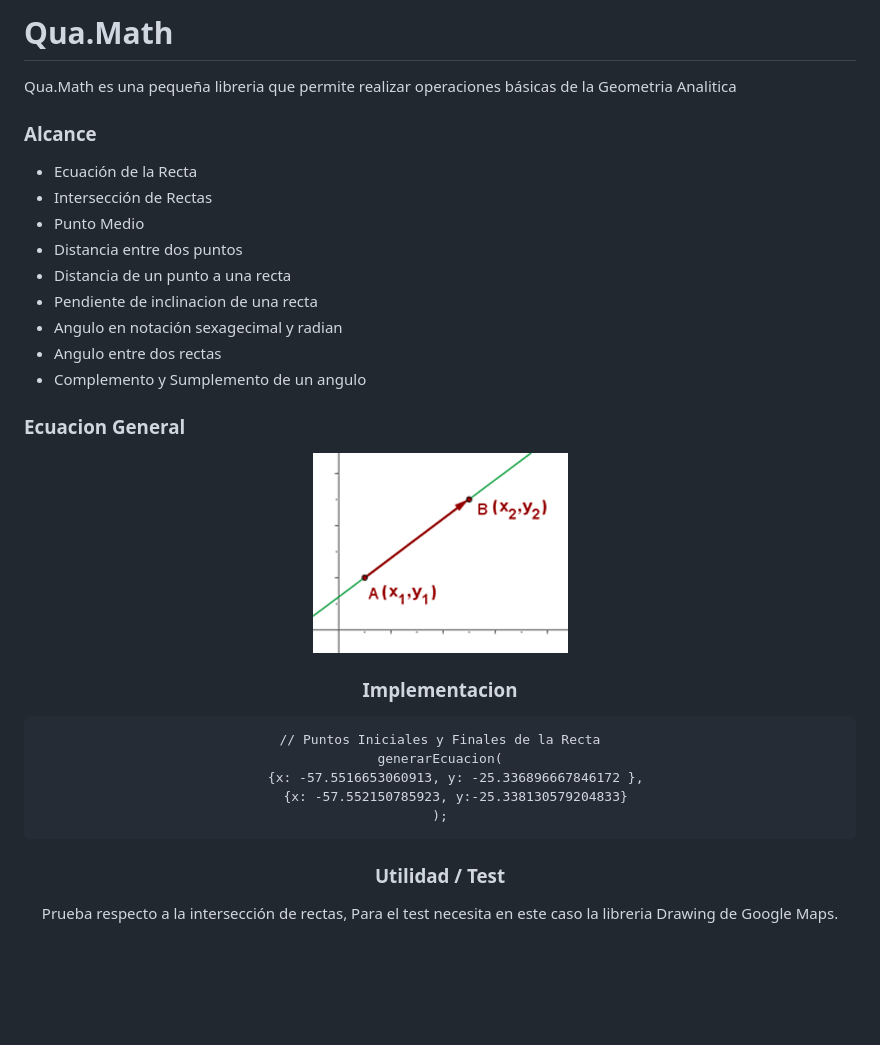
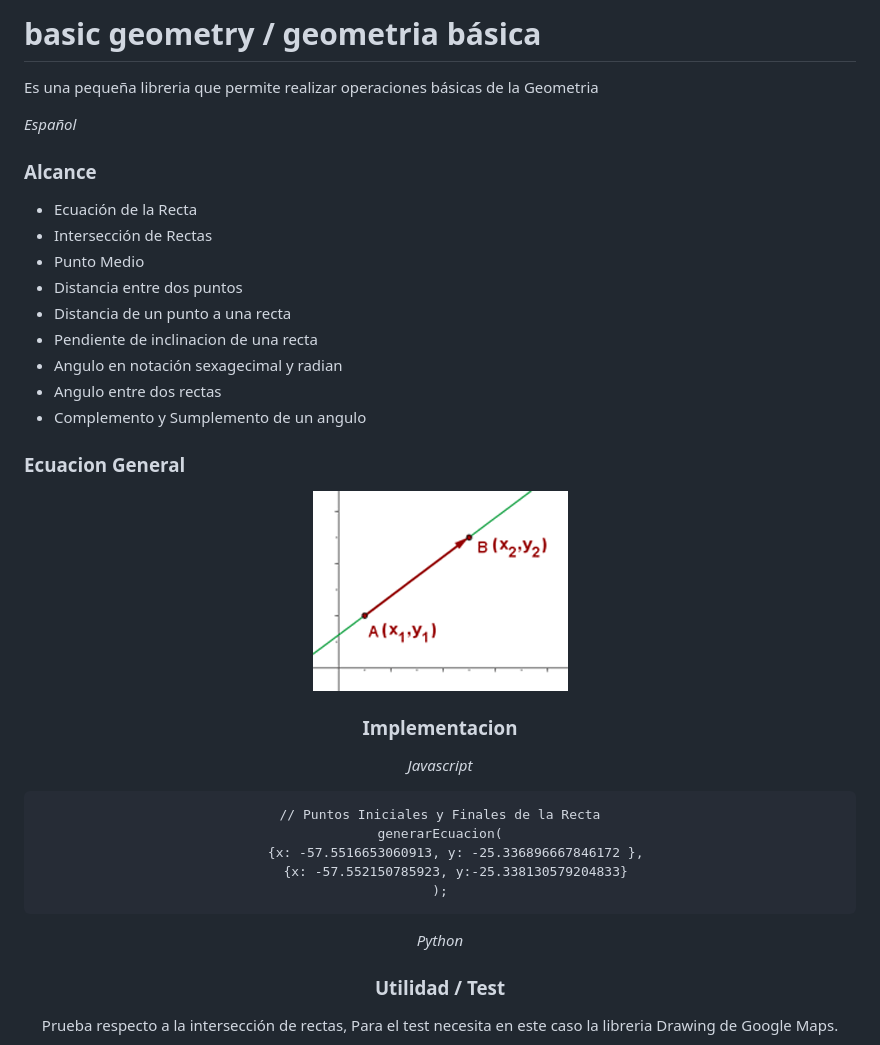
Before and after one commit to ivanfretes/algebrajs, a Markdown page: README.md, the part around one of its changes. Drawn GitHub-style; pictures changed too: assets/img/43.gif (added); blank space fills up the shorter version.

Commit message:
python lang

```diff
--- a/README.md
+++ b/README.md
@@ -1,5 +1,7 @@
-# Qua.Math
-Qua.Math es una pequeña libreria que permite realizar operaciones básicas de la Geometria Analitica
+# basic geometry / geometria básica
+Es una pequeña libreria que permite realizar operaciones básicas de la Geometria
+
+*Español*
 
 ### Alcance ###
 
@@ -13,11 +15,14 @@ Qua.Math es una pequeña libreria que permite realizar operaciones básicas de l
 * Angulo entre dos rectas
 * Complemento y Sumplemento de un angulo
 
+
 ### Ecuacion General
 
-<center><img src="img/43.gif"><center>
+<center><img src="assets/img/43.gif"><center>
 
 ### Implementacion
+
+*Javascript*
 
 
     // Puntos Iniciales y Finales de la Recta
@@ -26,6 +31,8 @@ Qua.Math es una pequeña libreria que permite realizar operaciones básicas de l
         {x: -57.552150785923, y:-25.338130579204833}
     );
 
+*Python*
+
 ### Utilidad / Test
 Prueba respecto a la intersección de rectas, Para el test necesita en este caso la libreria Drawing de Google Maps.
 
```
Also changed, not shown: other parts of README.md (+4 -1 lines), assets/img/Screenshot-21.png (added), 3 other files.
